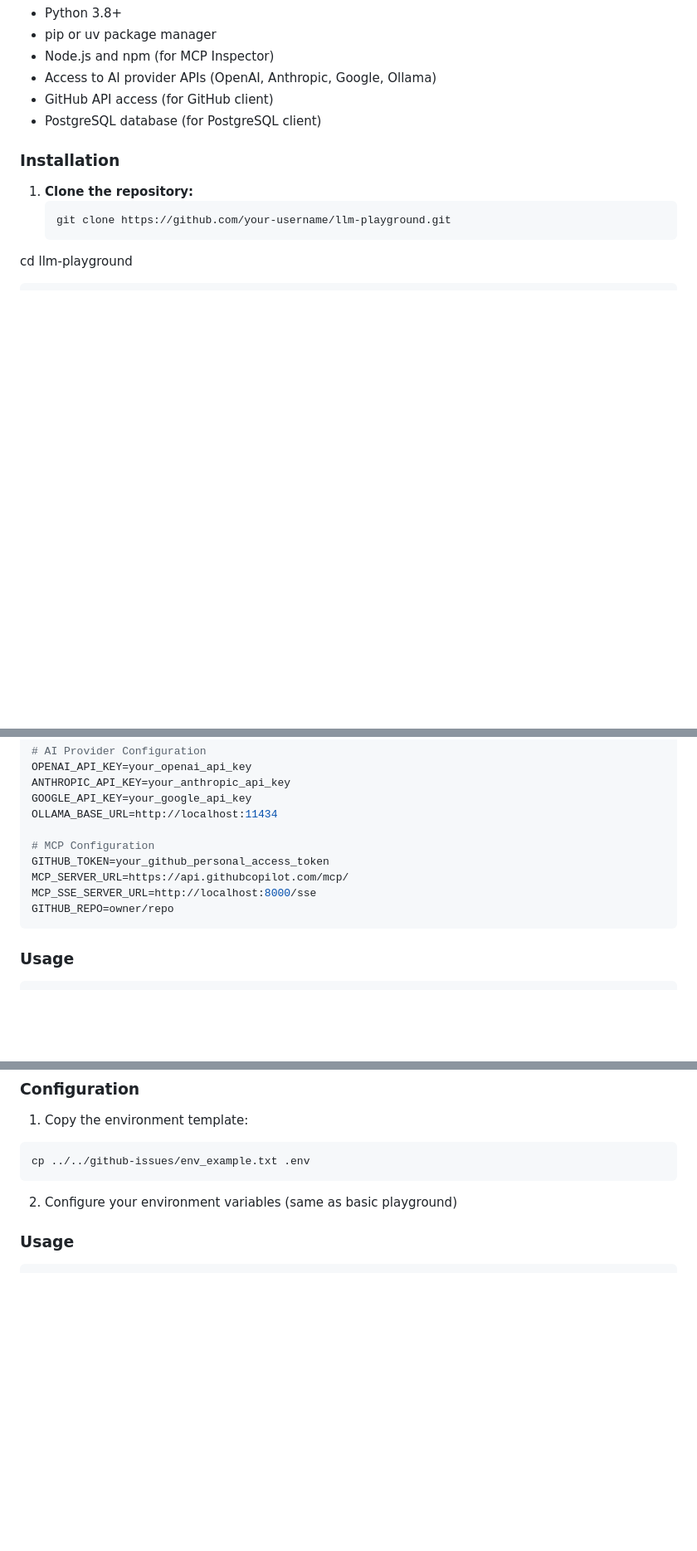
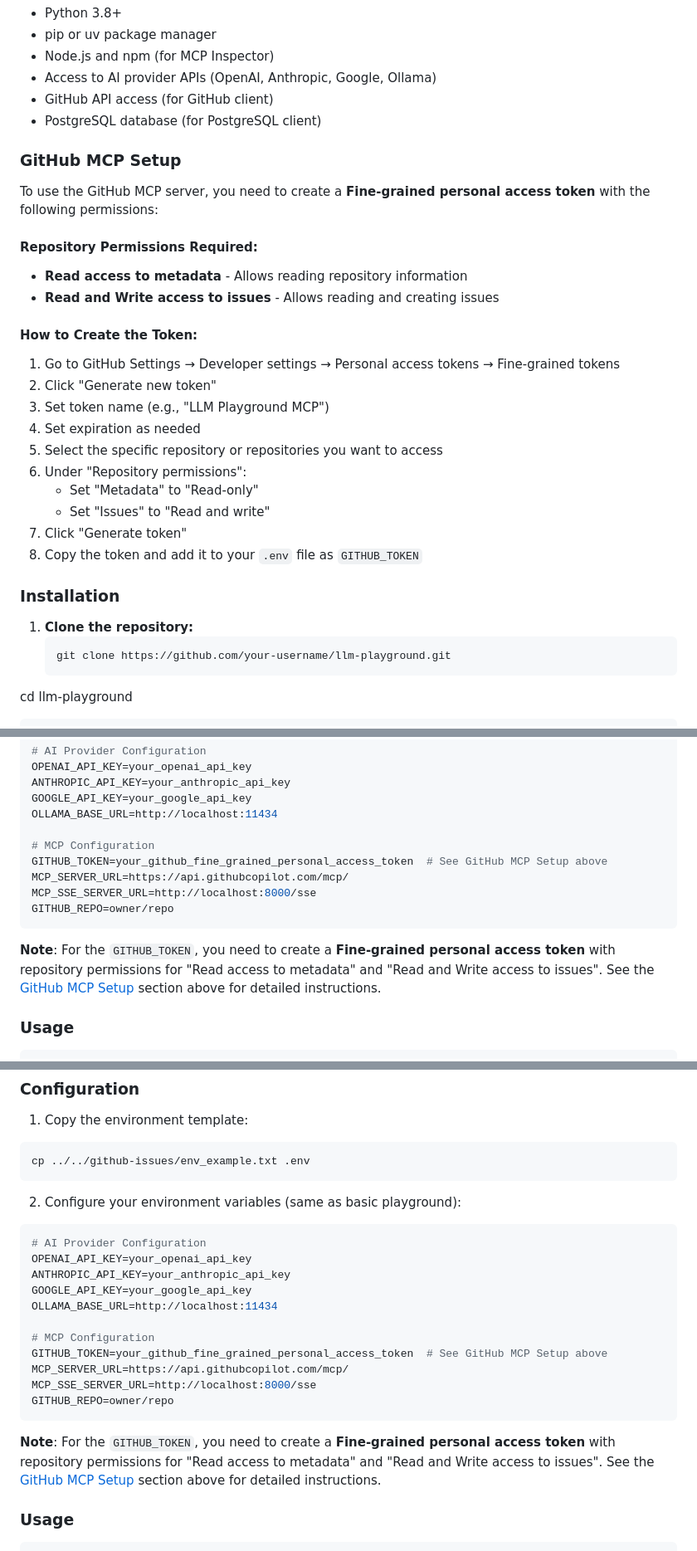
Before and after one commit to amitpuri/llm-playground, a Markdown page: README.md, 3 parts joined by grey strips. Shown: that part at 83% size. GitHub-like rendering; blank space fills up the shorter version.

Commit message:
GitHub PAT Permission Update in README.md

````diff
--- a/README.md
+++ b/README.md
@@ -575,6 +575,26 @@ llm-playground/
 - GitHub API access (for GitHub client)
 - PostgreSQL database (for PostgreSQL client)
 
+### GitHub MCP Setup
+
+To use the GitHub MCP server, you need to create a **Fine-grained personal access token** with the following permissions:
+
+#### Repository Permissions Required:
+- **Read access to metadata** - Allows reading repository information
+- **Read and Write access to issues** - Allows reading and creating issues
+
+#### How to Create the Token:
+1. Go to GitHub Settings → Developer settings → Personal access tokens → Fine-grained tokens
+2. Click "Generate new token"
+3. Set token name (e.g., "LLM Playground MCP")
+4. Set expiration as needed
+5. Select the specific repository or repositories you want to access
+6. Under "Repository permissions":
+   - Set "Metadata" to "Read-only"
+   - Set "Issues" to "Read and write"
+7. Click "Generate token"
+8. Copy the token and add it to your `.env` file as `GITHUB_TOKEN`
+
 ### Installation
 
 1. **Clone the repository:**
@@ -718,11 +738,13 @@ GOOGLE_API_KEY=your_google_api_key
 OLLAMA_BASE_URL=http://localhost:11434
 
 # MCP Configuration
-GITHUB_TOKEN=your_github_personal_access_token
+GITHUB_TOKEN=your_github_fine_grained_personal_access_token  # See GitHub MCP Setup above
 MCP_SERVER_URL=https://api.githubcopilot.com/mcp/
 MCP_SSE_SERVER_URL=http://localhost:8000/sse
 GITHUB_REPO=owner/repo
 ```
+
+**Note**: For the `GITHUB_TOKEN`, you need to create a **Fine-grained personal access token** with repository permissions for "Read access to metadata" and "Read and Write access to issues". See the [GitHub MCP Setup](#github-mcp-setup) section above for detailed instructions.
 
 ### Usage
 
@@ -797,7 +819,23 @@ pip install -r requirements.txt
 cp ../../github-issues/env_example.txt .env
 ```
 
-2. Configure your environment variables (same as basic playground)
+2. Configure your environment variables (same as basic playground):
+
+```bash
+# AI Provider Configuration
+OPENAI_API_KEY=your_openai_api_key
+ANTHROPIC_API_KEY=your_anthropic_api_key
+GOOGLE_API_KEY=your_google_api_key
+OLLAMA_BASE_URL=http://localhost:11434
+
+# MCP Configuration
+GITHUB_TOKEN=your_github_fine_grained_personal_access_token  # See GitHub MCP Setup above
+MCP_SERVER_URL=https://api.githubcopilot.com/mcp/
+MCP_SSE_SERVER_URL=http://localhost:8000/sse
+GITHUB_REPO=owner/repo
+```
+
+**Note**: For the `GITHUB_TOKEN`, you need to create a **Fine-grained personal access token** with repository permissions for "Read access to metadata" and "Read and Write access to issues". See the [GitHub MCP Setup](#github-mcp-setup) section above for detailed instructions.
 
 ### Usage
 
````
Also changed, not shown: other parts of README.md (+20 -2 lines).
